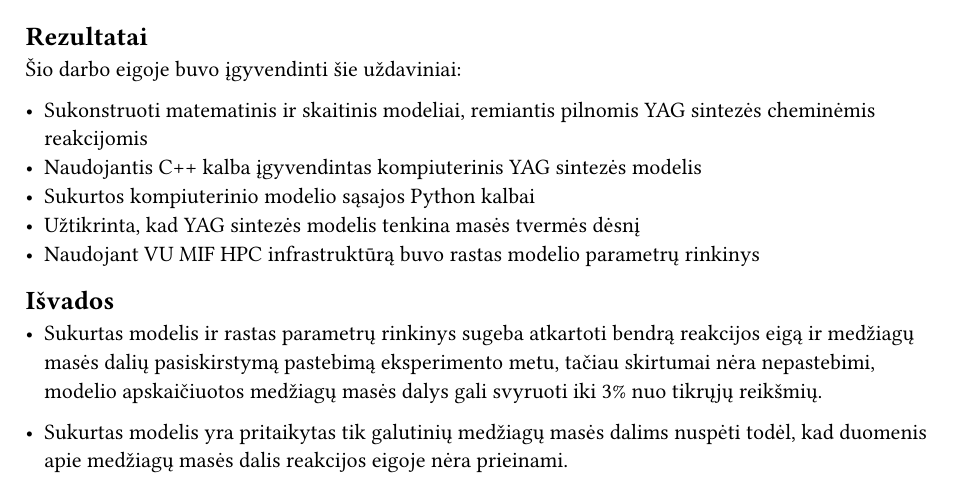
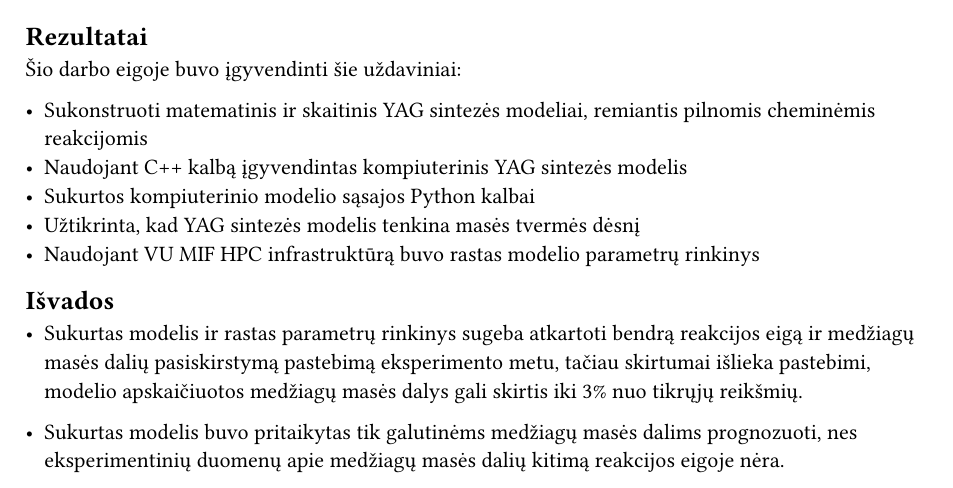
Before and after one commit to ArnasVaic/masters-thesis, a Typst document (doc/backmatter/conclusions.typ): part of the page, cut so that both start at the same text. Compiled offline with Typst 0.15.

Commit message:
[docs]: Grammar & style

```diff
--- a/doc/backmatter/conclusions.typ
+++ b/doc/backmatter/conclusions.typ
@@ -4,14 +4,14 @@
 
 Šio darbo eigoje buvo įgyvendinti šie uždaviniai:
 
-- Sukonstruoti matematinis ir skaitinis modeliai, remiantis pilnomis YAG sintezės cheminėmis reakcijomis
-- Naudojantis C++ kalba įgyvendintas kompiuterinis YAG sintezės modelis
+- Sukonstruoti matematinis ir skaitinis YAG sintezės modeliai, remiantis pilnomis cheminėmis reakcijomis
+- Naudojant C++ kalbą įgyvendintas kompiuterinis YAG sintezės modelis
 - Sukurtos kompiuterinio modelio sąsajos Python kalbai
 - Užtikrinta, kad YAG sintezės modelis tenkina masės tvermės dėsnį
 - Naudojant VU MIF HPC infrastruktūrą buvo rastas modelio parametrų rinkinys
 
 == Išvados
 
-- Sukurtas modelis ir rastas parametrų rinkinys sugeba atkartoti bendrą reakcijos eigą ir medžiagų masės dalių pasiskirstymą pastebimą eksperimento metu, tačiau skirtumai nėra nepastebimi, modelio apskaičiuotos medžiagų masės dalys gali svyruoti iki 3% nuo tikrųjų reikšmių.
+- Sukurtas modelis ir rastas parametrų rinkinys sugeba atkartoti bendrą reakcijos eigą ir medžiagų masės dalių pasiskirstymą pastebimą eksperimento metu, tačiau skirtumai išlieka pastebimi, modelio apskaičiuotos medžiagų masės dalys gali skirtis iki 3% nuo tikrųjų reikšmių.
 
-- Sukurtas modelis yra pritaikytas tik galutinių medžiagų masės dalims nuspėti todėl, kad duomenis apie medžiagų masės dalis reakcijos eigoje nėra prieinami.
+- Sukurtas modelis buvo pritaikytas tik galutinėms medžiagų masės dalims prognozuoti, nes eksperimentinių duomenų apie medžiagų masės dalių kitimą reakcijos eigoje nėra.
```
Also changed, not shown: doc/backmatter/future_plans.typ (+4 -4 lines).
